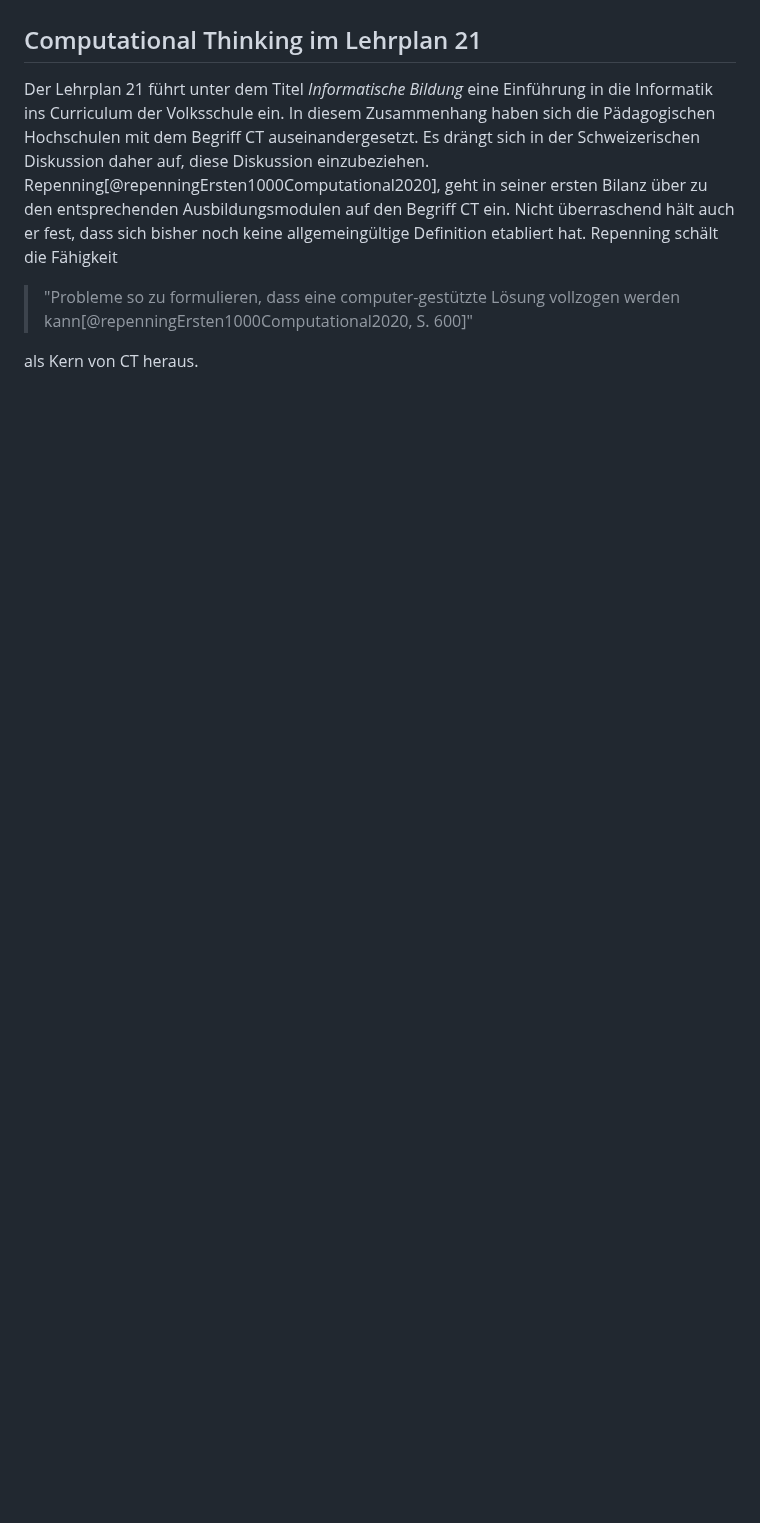
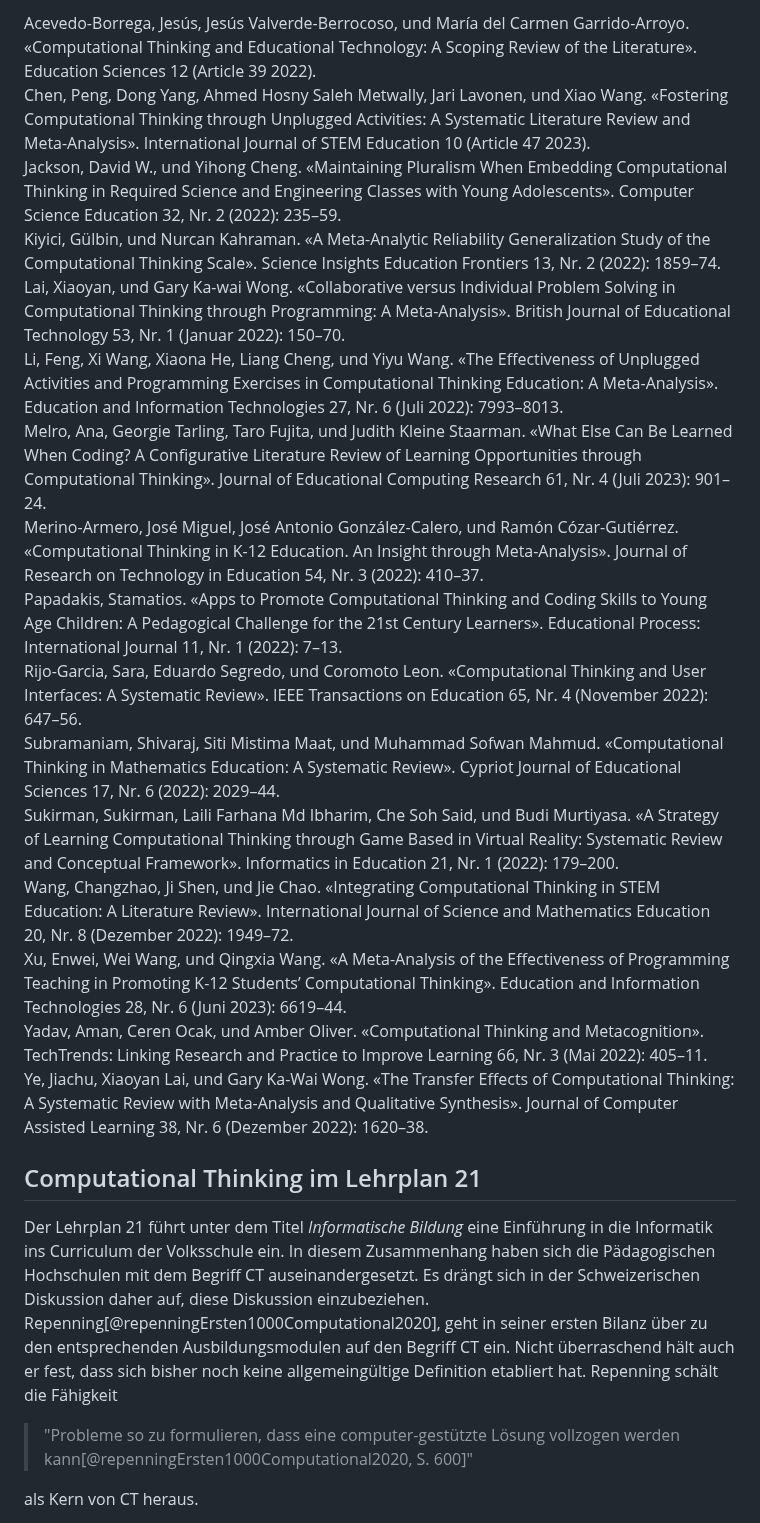
Before and after one commit to Jacques-Mock-Schindler/impactofct, a Markdown page: docs/sections/computational_thinking.md, the part around one of its changes. GitHub-like rendering; blank space fills up the shorter version.

```diff
--- a/docs/sections/computational_thinking.md
+++ b/docs/sections/computational_thinking.md
@@ -139,4 +118,20 @@ Fussnote[@acevedo-borregaComputationalThinkingEducational2022;
 
+Acevedo-Borrega, Jesús, Jesús Valverde-Berrocoso, und María del Carmen Garrido-Arroyo. «Computational Thinking and Educational Technology: A Scoping Review of the Literature». Education Sciences 12 (Article 39 2022).
+Chen, Peng, Dong Yang, Ahmed Hosny Saleh Metwally, Jari Lavonen, und Xiao Wang. «Fostering Computational Thinking through Unplugged Activities: A Systematic Literature Review and Meta-Analysis». International Journal of STEM Education 10 (Article 47 2023).
+Jackson, David W., und Yihong Cheng. «Maintaining Pluralism When Embedding Computational Thinking in Required Science and Engineering Classes with Young Adolescents». Computer Science Education 32, Nr. 2 (2022): 235–59.
+Kiyici, Gülbin, und Nurcan Kahraman. «A Meta-Analytic Reliability Generalization Study of the Computational Thinking Scale». Science Insights Education Frontiers 13, Nr. 2 (2022): 1859–74.
+Lai, Xiaoyan, und Gary Ka-wai Wong. «Collaborative versus Individual Problem Solving in Computational Thinking through Programming: A Meta-Analysis». British Journal of Educational Technology 53, Nr. 1 (Januar 2022): 150–70.
+Li, Feng, Xi Wang, Xiaona He, Liang Cheng, und Yiyu Wang. «The Effectiveness of Unplugged Activities and Programming Exercises in Computational Thinking Education: A Meta-Analysis». Education and Information Technologies 27, Nr. 6 (Juli 2022): 7993–8013.
+Melro, Ana, Georgie Tarling, Taro Fujita, und Judith Kleine Staarman. «What Else Can Be Learned When Coding? A Configurative Literature Review of Learning Opportunities through Computational Thinking». Journal of Educational Computing Research 61, Nr. 4 (Juli 2023): 901–24.
+Merino-Armero, José Miguel, José Antonio González-Calero, und Ramón Cózar-Gutiérrez. «Computational Thinking in K-12 Education. An Insight through Meta-Analysis». Journal of Research on Technology in Education 54, Nr. 3 (2022): 410–37.
+Papadakis, Stamatios. «Apps to Promote Computational Thinking and Coding Skills to Young Age Children: A Pedagogical Challenge for the 21st Century Learners». Educational Process: International Journal 11, Nr. 1 (2022): 7–13.
+Rijo-Garcia, Sara, Eduardo Segredo, und Coromoto Leon. «Computational Thinking and User Interfaces: A Systematic Review». IEEE Transactions on Education 65, Nr. 4 (November 2022): 647–56.
+Subramaniam, Shivaraj, Siti Mistima Maat, und Muhammad Sofwan Mahmud. «Computational Thinking in Mathematics Education: A Systematic Review». Cypriot Journal of Educational Sciences 17, Nr. 6 (2022): 2029–44.
+Sukirman, Sukirman, Laili Farhana Md Ibharim, Che Soh Said, und Budi Murtiyasa. «A Strategy of Learning Computational Thinking through Game Based in Virtual Reality: Systematic Review and Conceptual Framework». Informatics in Education 21, Nr. 1 (2022): 179–200.
+Wang, Changzhao, Ji Shen, und Jie Chao. «Integrating Computational Thinking in STEM Education: A Literature Review». International Journal of Science and Mathematics Education 20, Nr. 8 (Dezember 2022): 1949–72.
+Xu, Enwei, Wei Wang, und Qingxia Wang. «A Meta-Analysis of the Effectiveness of Programming Teaching in Promoting K-12 Students’ Computational Thinking». Education and Information Technologies 28, Nr. 6 (Juni 2023): 6619–44.
+Yadav, Aman, Ceren Ocak, und Amber Oliver. «Computational Thinking and Metacognition». TechTrends: Linking Research and Practice to Improve Learning 66, Nr. 3 (Mai 2022): 405–11.
+Ye, Jiachu, Xiaoyan Lai, und Gary Ka-Wai Wong. «The Transfer Effects of Computational Thinking: A Systematic Review with Meta-Analysis and Qualitative Synthesis». Journal of Computer Assisted Learning 38, Nr. 6 (Dezember 2022): 1620–38.
 
 
 ## Computational Thinking im Lehrplan 21
```
Also changed, not shown: other parts of docs/sections/computational_thinking.md (+34 -55 lines).
